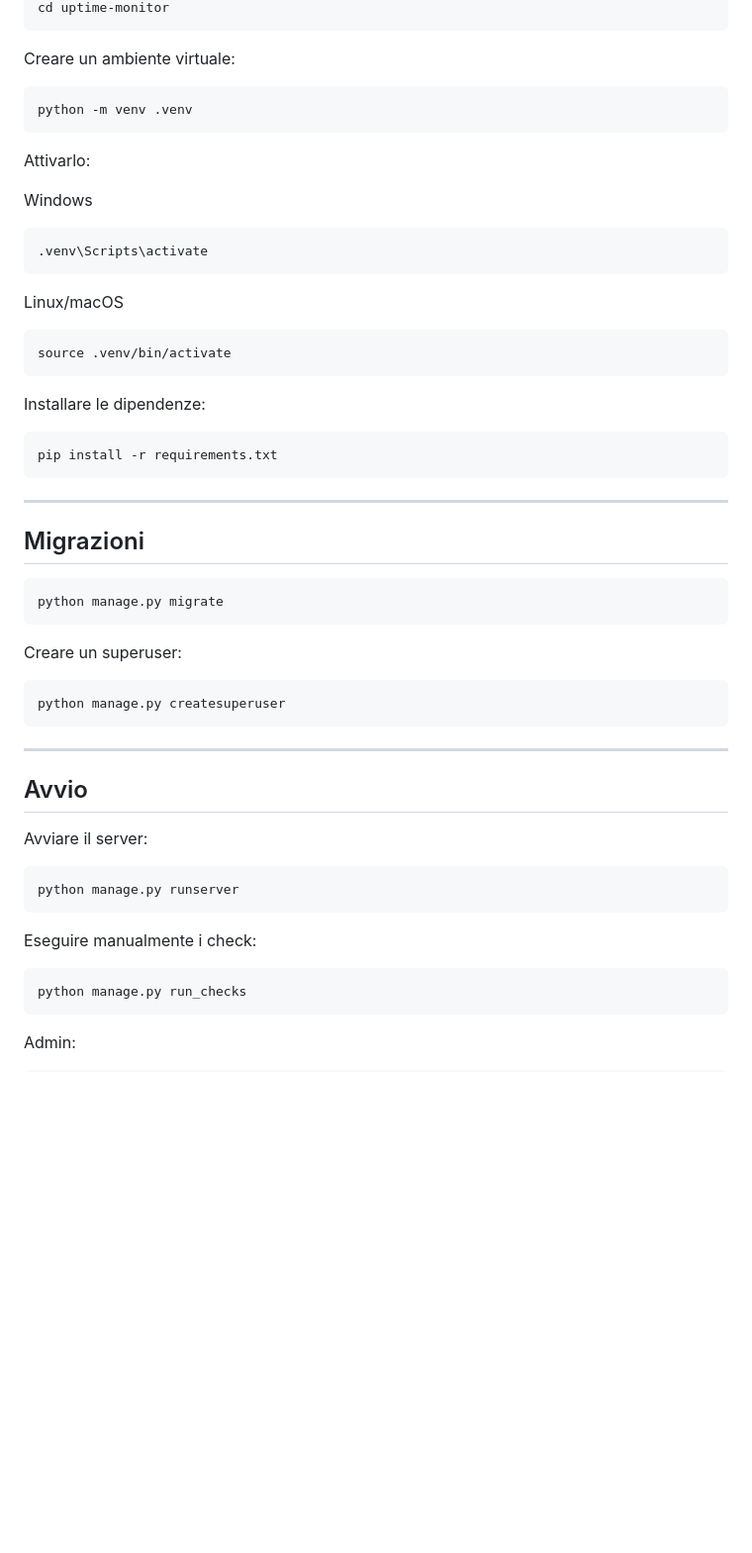
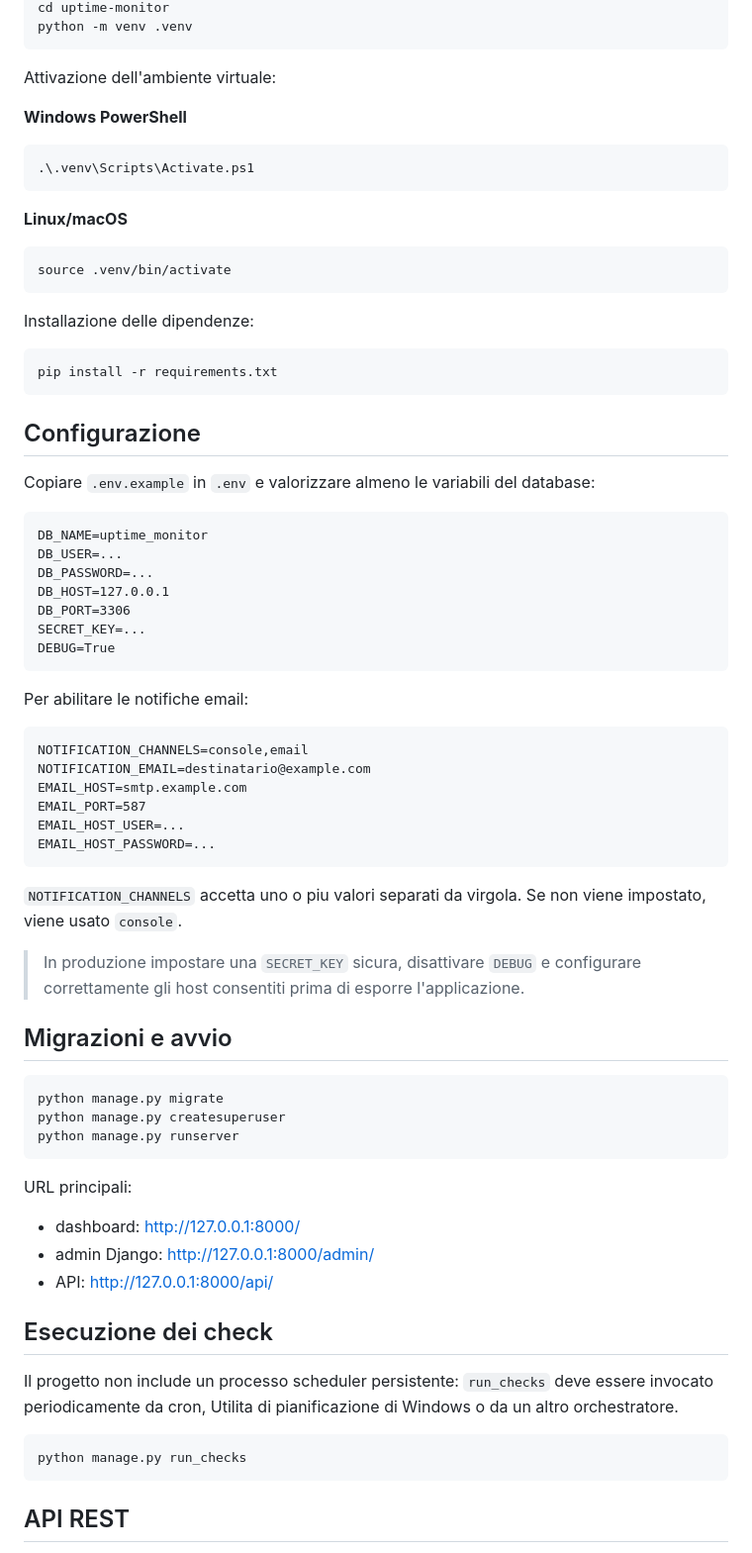
Before and after one commit to projectsrl-git/uptime-monitor, a Markdown page: README.md, the part around one of its changes. Shown at 99% size. Rendered like a GitHub page; blank space fills up the shorter version.

````diff
--- a/README.md
+++ b/README.md
@@ -119,61 +90,81 @@ git clone ...
 cd uptime-monitor
-```
-
-Creare un ambiente virtuale:
-
-```bash
 python -m venv .venv
 ```
 
-Attivarlo:
+Attivazione dell'ambiente virtuale:
 
-Windows
+**Windows PowerShell**
 
-```bash
-.venv\Scripts\activate
+```powershell
+.\.venv\Scripts\Activate.ps1
 ```
 
-Linux/macOS
+**Linux/macOS**
 
 ```bash
 source .venv/bin/activate
 ```
 
-Installare le dipendenze:
+Installazione delle dipendenze:
 
 ```bash
 pip install -r requirements.txt
 ```
 
----
+## Configurazione
 
-## Migrazioni
+Copiare `.env.example` in `.env` e valorizzare almeno le variabili del database:
+
+```dotenv
+DB_NAME=uptime_monitor
+DB_USER=...
+DB_PASSWORD=...
+DB_HOST=127.0.0.1
+DB_PORT=3306
+SECRET_KEY=...
+DEBUG=True
+```
+
+Per abilitare le notifiche email:
+
+```dotenv
+NOTIFICATION_CHANNELS=console,email
+NOTIFICATION_EMAIL=destinatario@example.com
+EMAIL_HOST=smtp.example.com
+EMAIL_PORT=587
+EMAIL_HOST_USER=...
+EMAIL_HOST_PASSWORD=...
+```
+
+`NOTIFICATION_CHANNELS` accetta uno o piu valori separati da virgola. Se non viene
+impostato, viene usato `console`.
+
+> In produzione impostare una `SECRET_KEY` sicura, disattivare `DEBUG` e
+> configurare correttamente gli host consentiti prima di esporre l'applicazione.
+
+## Migrazioni e avvio
 
 ```bash
 python manage.py migrate
-```
-
-Creare un superuser:
-
-```bash
 python manage.py createsuperuser
-```
-
----
-
-## Avvio
-
-Avviare il server:
-
-```bash
 python manage.py runserver
 ```
 
-Eseguire manualmente i check:
+URL principali:
+
+- dashboard: <http://127.0.0.1:8000/>
+- admin Django: <http://127.0.0.1:8000/admin/>
+- API: <http://127.0.0.1:8000/api/>
+
+## Esecuzione dei check
+
+Il progetto non include un processo scheduler persistente: `run_checks` deve
+essere invocato periodicamente da cron, Utilita di pianificazione di Windows o
+da un altro orchestratore.
 
 ```bash
 python manage.py run_checks
 ```
 
-Admin:
+## API REST
 
````
Also changed, not shown: other parts of README.md (+149 -455 lines).
